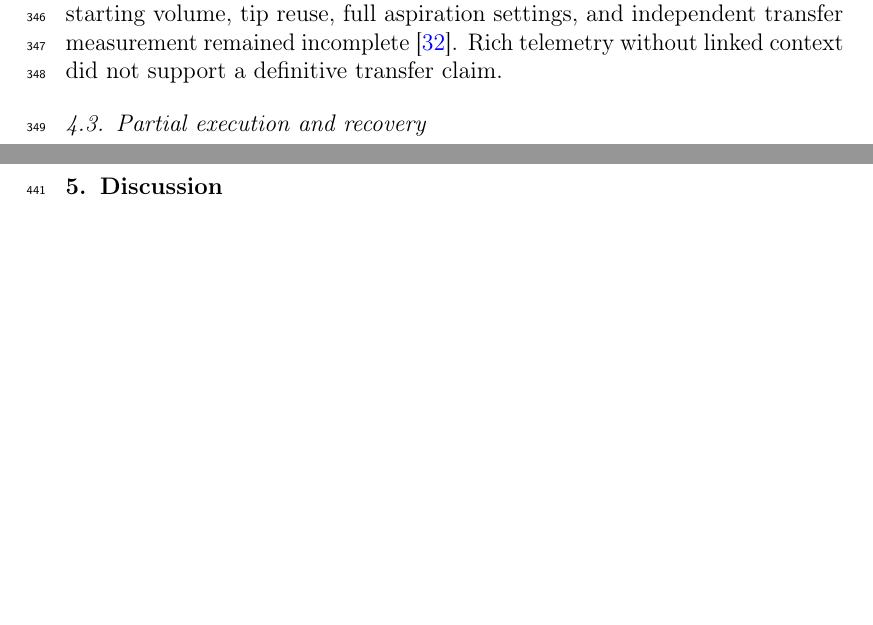
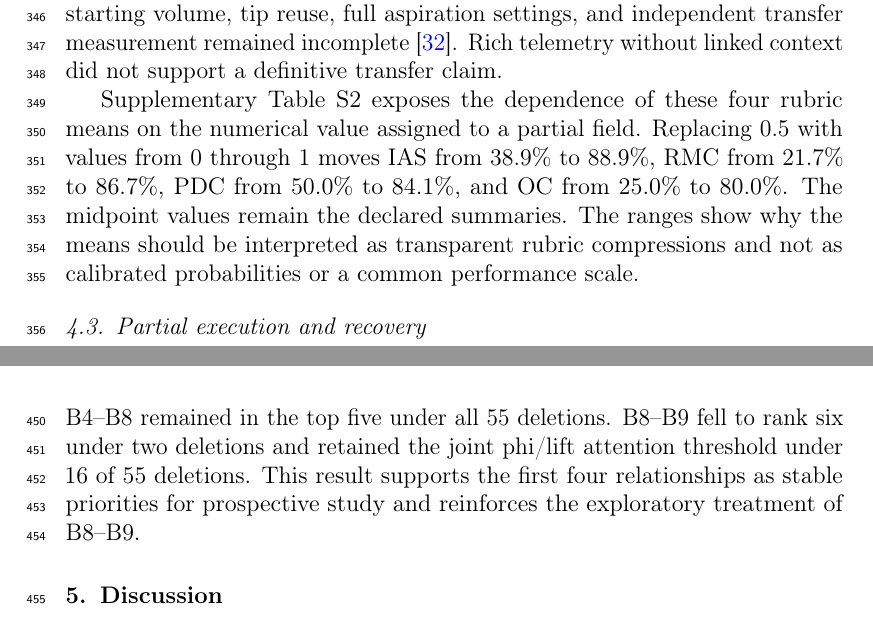
Before and after one commit to fraware/lab-automation-observatory, a LaTeX paper (paper/main.tex, which reads paper/sections/04_results.tex): two parts of pages 14 and 17 of 29 before the commit and two parts of pages 14 and 18 of 29 after it, joined at a grey line, cut so that both start at the same text, the shorter picture padded with empty space. Compiled offline with pdfLaTeX.

Commit message:
Report rubric and leave-one-thread-out robustness results

```diff
--- a/paper/sections/04_results.tex
+++ b/paper/sections/04_results.tex
@@ -27,6 +27,8 @@ Mean Reproducibility Manifest Completeness was 54.2\% across three deployment ob
 Mean Physical Definition Completeness was 67.0\% across four resource cases, with a median evidence grade of 2.5 on the five-level scale from unspecified through independently reproduced. Two cases included explicit device validation, and one reached independent cross-user reproduction. The tip post-mortem received the highest grade because another user reproduced the failure, four causes were isolated, corrections were merged, and the process was documented publicly \cite{forum_tip_postmortem}. Material properties and tolerance or manufacturing variation were the weakest recurring fields. The result suggests that geometry receives more community attention than physical variability.
 
 Mean Observability Coverage was 52.5\% across four execution and diagnostic cases. Two cases localized the first consequential divergence. None fully recorded final material or result disposition. Warning and failure evidence was the strongest field. Explicit acknowledgement, recovery, and final disposition were weakest. The automation-report discussion proposed rich run fields spanning method versions, reagent lots, worklists, third-party states, liquid heights, temperature, humidity, and recoveries \cite{forum_automation_report}. The TADM discussion showed the complementary limitation. Pressure curves were available, while starting volume, tip reuse, full aspiration settings, and independent transfer measurement remained incomplete \cite{forum_tadm}. Rich telemetry without linked context did not support a definitive transfer claim.
+
+Supplementary Table~S2 exposes the dependence of these four rubric means on the numerical value assigned to a partial field. Replacing 0.5 with values from 0 through 1 moves IAS from 38.9\% to 88.9\%, RMC from 21.7\% to 86.7\%, PDC from 50.0\% to 84.1\%, and OC from 25.0\% to 80.0\%. The midpoint values remain the declared summaries. The ranges show why the means should be interpreted as transparent rubric compressions and not as calibrated probabilities or a common performance scale.
 
 \subsection{Partial execution and recovery}
 
@@ -80,3 +82,5 @@ Positive cases were substantial. A Hamilton HSL discussion surfaced installed re
 
 % claim: C06, C07
 Observability and recovery formed the strongest pair, with overlap in 8 of 55 threads, $\phi=0.452$, and lift $=2.353$. Observability and validation followed with $\phi=0.424$. Interface accessibility and scheduling had $\phi=0.382$. Physical definitions and validation had $\phi=0.316$. Validation and AI context had $\phi=0.302$, although this result was sensitive because B9 contained only five threads. All five coefficients remained positive under one-thread overlap sensitivity. Negative and zero associations were not interpreted substantively because forum categories, selection, and primary-topic structure can create separation without technical antagonism.
+
+The leave-one-thread-out analysis in Supplementary Table~S3 retained B5--B6, B5--B8, and B2--B7 among the leading three pairs under every deletion. B4--B8 remained in the top five under all 55 deletions. B8--B9 fell to rank six under two deletions and retained the joint phi/lift attention threshold under 16 of 55 deletions. This result supports the first four relationships as stable priorities for prospective study and reinforces the exploratory treatment of B8--B9.
```
